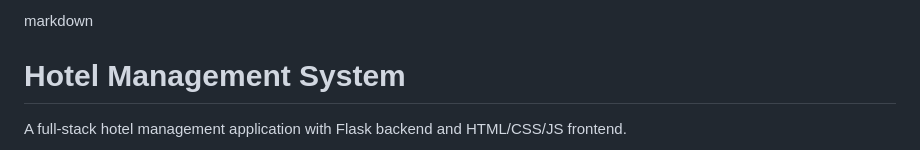
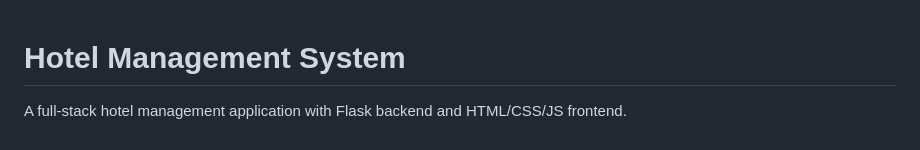
Before and after one commit to Divyajeet7978/Hotel_Management, a Markdown page: README.md, the part around one of its changes. Rendered like a GitHub page.

```diff
--- a/README.md
+++ b/README.md
@@ -1,4 +1,3 @@
-markdown
 # Hotel Management System
 
 A full-stack hotel management application with Flask backend and HTML/CSS/JS frontend.
```
Also changed, not shown: other parts of README.md (+1 -1 lines).
